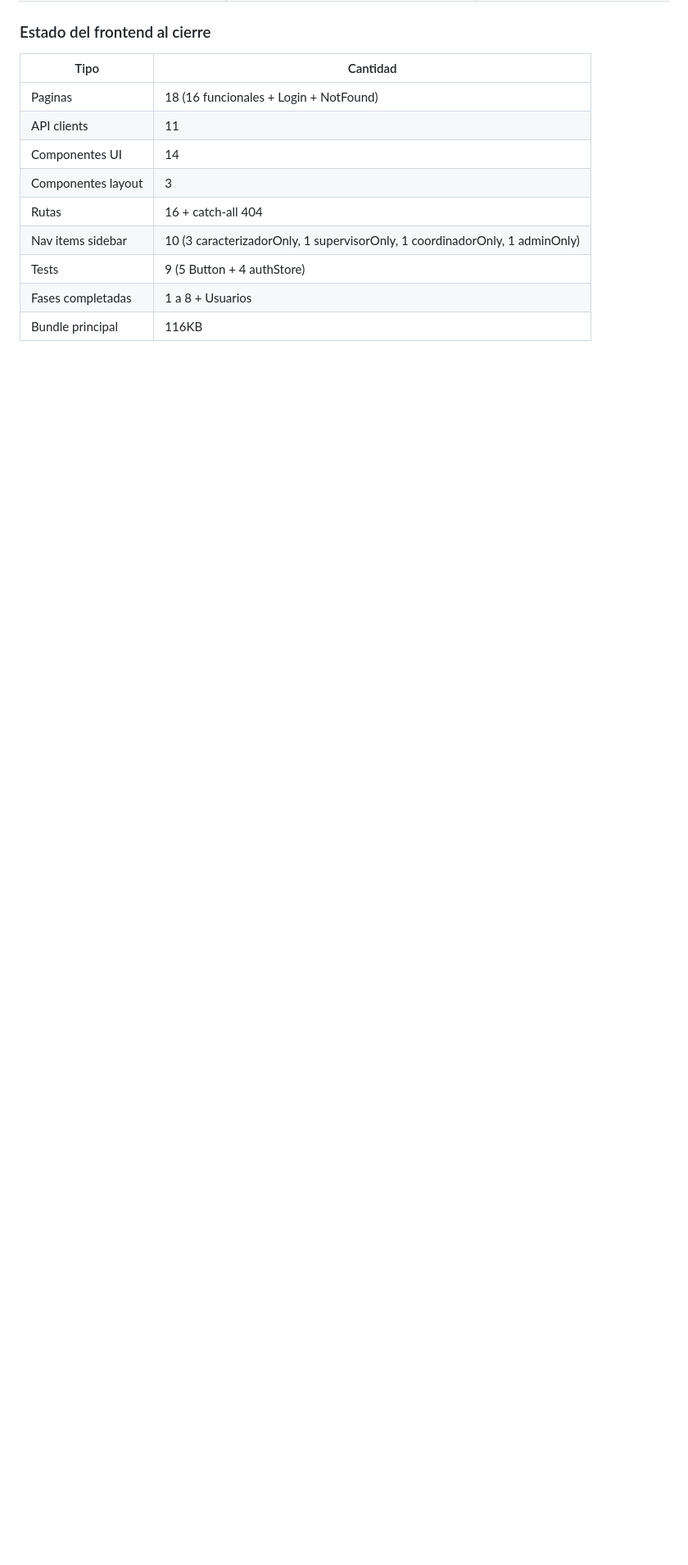
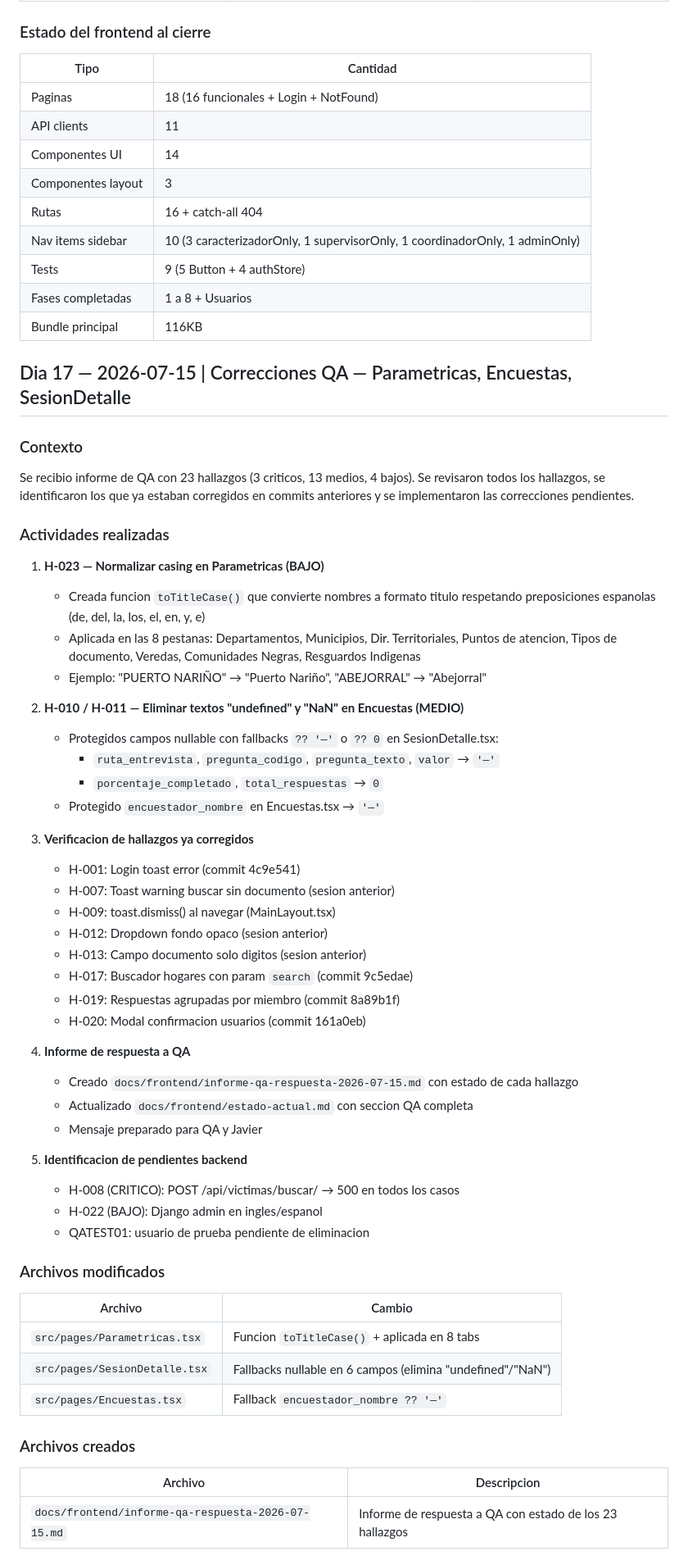
Before and after one commit to alexjut/srni-unidad-victimas, a Markdown page: docs/frontend/bitacora-desarrollo.md, the part around one of its changes. Shown at 82% size. Drawn GitHub-style; blank space fills up the shorter version.

Commit message:
Se actualiza la documentación

```diff
--- a/docs/frontend/bitacora-desarrollo.md
+++ b/docs/frontend/bitacora-desarrollo.md
@@ -1065,3 +1065,56 @@ Se fusionaron 17 commits de Javier desde `main` (backend/mobile/infra — ningun
 | Fases completadas | 1 a 8 + Usuarios |
 | Bundle principal | 116KB |
 
+## Dia 17 — 2026-07-15 | Correcciones QA — Parametricas, Encuestas, SesionDetalle
+
+### Contexto
+
+Se recibio informe de QA con 23 hallazgos (3 criticos, 13 medios, 4 bajos). Se revisaron todos los hallazgos, se identificaron los que ya estaban corregidos en commits anteriores y se implementaron las correcciones pendientes.
+
+### Actividades realizadas
+
+1. **H-023 — Normalizar casing en Parametricas (BAJO)**
+   - Creada funcion `toTitleCase()` que convierte nombres a formato titulo respetando preposiciones espanolas (de, del, la, los, el, en, y, e)
+   - Aplicada en las 8 pestanas: Departamentos, Municipios, Dir. Territoriales, Puntos de atencion, Tipos de documento, Veredas, Comunidades Negras, Resguardos Indigenas
+   - Ejemplo: "PUERTO NARIÑO" → "Puerto Nariño", "ABEJORRAL" → "Abejorral"
+
+2. **H-010 / H-011 — Eliminar textos "undefined" y "NaN" en Encuestas (MEDIO)**
+   - Protegidos campos nullable con fallbacks `?? '—'` o `?? 0` en SesionDetalle.tsx:
+     - `ruta_entrevista`, `pregunta_codigo`, `pregunta_texto`, `valor` → `'—'`
+     - `porcentaje_completado`, `total_respuestas` → `0`
+   - Protegido `encuestador_nombre` en Encuestas.tsx → `'—'`
+
+3. **Verificacion de hallazgos ya corregidos**
+   - H-001: Login toast error (commit 4c9e541)
+   - H-007: Toast warning buscar sin documento (sesion anterior)
+   - H-009: toast.dismiss() al navegar (MainLayout.tsx)
+   - H-012: Dropdown fondo opaco (sesion anterior)
+   - H-013: Campo documento solo digitos (sesion anterior)
+   - H-017: Buscador hogares con param `search` (commit 9c5edae)
+   - H-019: Respuestas agrupadas por miembro (commit 8a89b1f)
+   - H-020: Modal confirmacion usuarios (commit 161a0eb)
+
+4. **Informe de respuesta a QA**
+   - Creado `docs/frontend/informe-qa-respuesta-2026-07-15.md` con estado de cada hallazgo
+   - Actualizado `docs/frontend/estado-actual.md` con seccion QA completa
+   - Mensaje preparado para QA y Javier
+
+5. **Identificacion de pendientes backend**
+   - H-008 (CRITICO): POST /api/victimas/buscar/ → 500 en todos los casos
+   - H-022 (BAJO): Django admin en ingles/espanol
+   - QATEST01: usuario de prueba pendiente de eliminacion
+
+### Archivos modificados
+
+| Archivo | Cambio |
+|---------|--------|
+| `src/pages/Parametricas.tsx` | Funcion `toTitleCase()` + aplicada en 8 tabs |
+| `src/pages/SesionDetalle.tsx` | Fallbacks nullable en 6 campos (elimina "undefined"/"NaN") |
+| `src/pages/Encuestas.tsx` | Fallback `encuestador_nombre ?? '—'` |
+
+### Archivos creados
+
+| Archivo | Descripcion |
+|---------|-------------|
+| `docs/frontend/informe-qa-respuesta-2026-07-15.md` | Informe de respuesta a QA con estado de los 23 hallazgos |
+
```
Also changed, not shown: other parts of docs/frontend/bitacora-desarrollo.md (+16 -0 lines), docs/frontend/estado-actual.md (+55 -2 lines).
